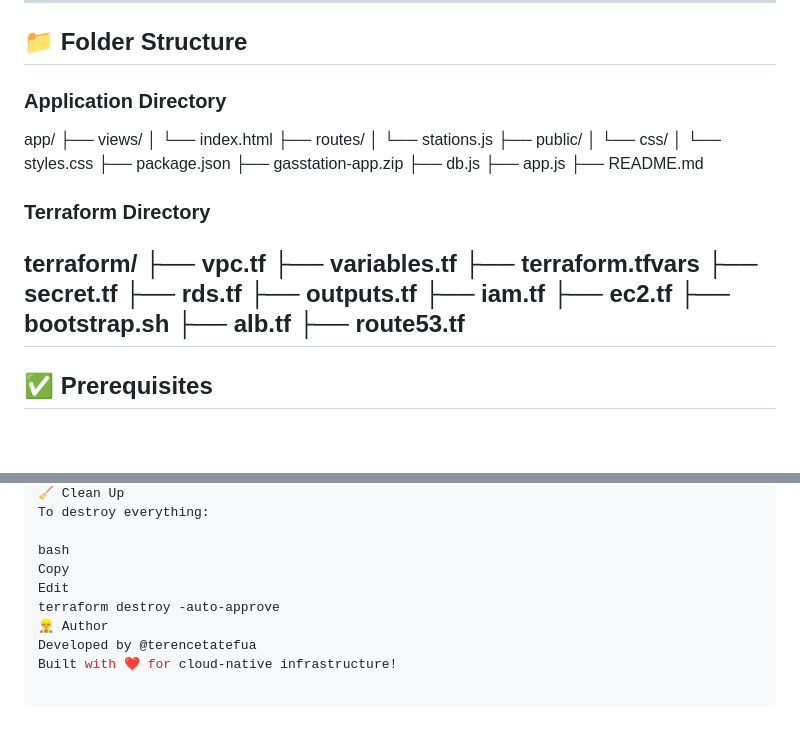
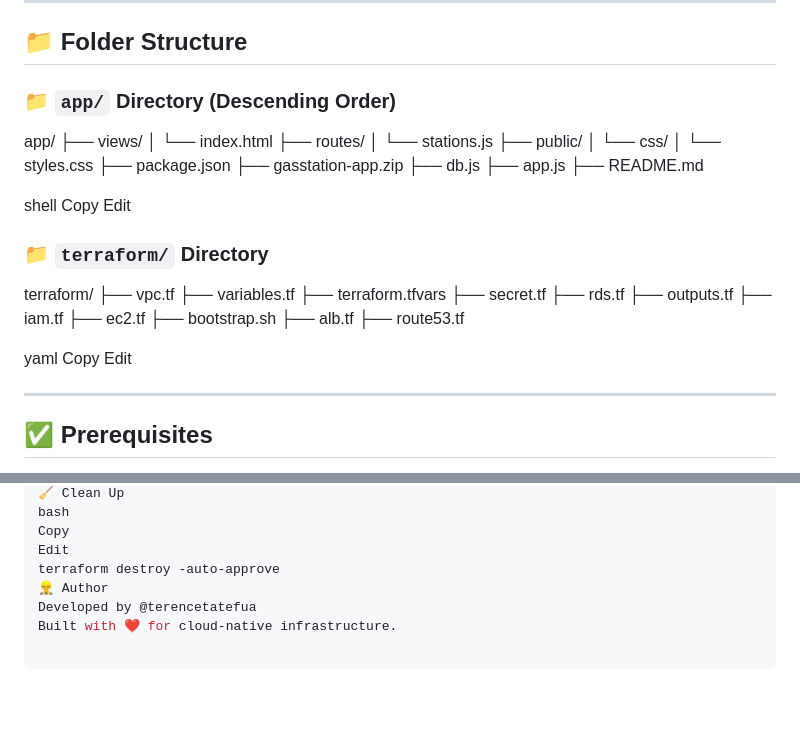
Before and after one commit to terencetatefua/gas-station-website, a Markdown page: README.md, 2 parts joined by grey strips. GitHub-like rendering; blank space fills up the shorter version.

```diff
--- a/README.md
+++ b/README.md
@@ -19,39 +19,22 @@ A complete cloud-native fuel station API application deployed using **Terraform*
 
 ## 📁 Folder Structure
 
-### Application Directory
+### 📁 `app/` Directory (Descending Order)
 
-app/
-├── views/
-│   └── index.html
-├── routes/
-│   └── stations.js
-├── public/
-│   └── css/
-│       └── styles.css
-├── package.json
-├── gasstation-app.zip
-├── db.js
-├── app.js
-├── README.md
+app/ ├── views/ │ └── index.html ├── routes/ │ └── stations.js ├── public/ │ └── css/ │ └── styles.css ├── package.json ├── gasstation-app.zip ├── db.js ├── app.js ├── README.md
 
+shell
+Copy
+Edit
 
+### 📁 `terraform/` Directory
 
+terraform/ ├── vpc.tf ├── variables.tf ├── terraform.tfvars ├── secret.tf ├── rds.tf ├── outputs.tf ├── iam.tf ├── ec2.tf ├── bootstrap.sh ├── alb.tf ├── route53.tf
 
-### Terraform Directory
+yaml
+Copy
+Edit
 
-terraform/
-├── vpc.tf
-├── variables.tf
-├── terraform.tfvars
-├── secret.tf
-├── rds.tf
-├── outputs.tf
-├── iam.tf
-├── ec2.tf
-├── bootstrap.sh
-├── alb.tf
-├── route53.tf
 ---
 
 ## ✅ Prerequisites
@@ -164,10 +158,8 @@ Edit
 🧹 Clean Up
-To destroy everything:
-
 bash
 Copy
 Edit
 terraform destroy -auto-approve
 👷‍♂️ Author
 Developed by @terencetatefua
-Built with ❤️ for cloud-native infrastructure!
+Built with ❤️ for cloud-native infrastructure.
```
Also changed, not shown: other parts of README.md (+28 -17 lines).
